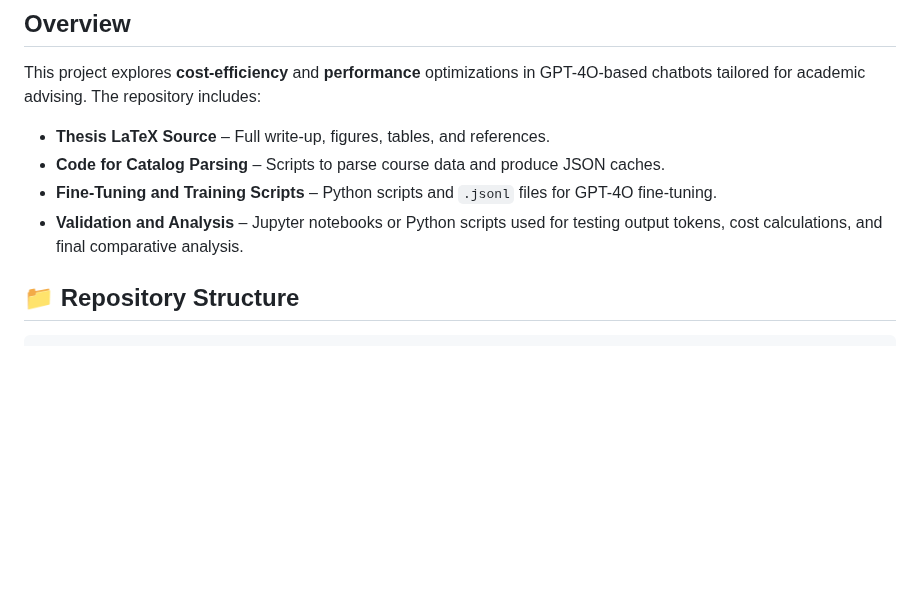
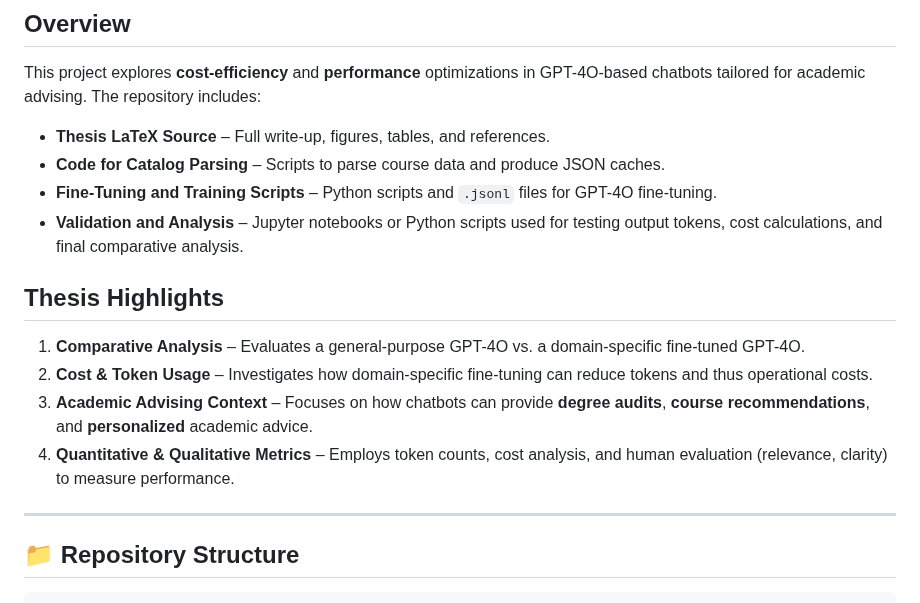
Before and after one commit to BulutTok/Thesis-Work, a Markdown page: README.md, the part around one of its changes. GitHub-like rendering; blank space fills up the shorter version.

```diff
--- a/README.md
+++ b/README.md
@@ -15,6 +15,15 @@ This project explores **cost-efficiency** and **performance** optimizations in G
 - **Code for Catalog Parsing** – Scripts to parse course data and produce JSON caches.
 - **Fine-Tuning and Training Scripts** – Python scripts and `.jsonl` files for GPT-4O fine-tuning.
 - **Validation and Analysis** – Jupyter notebooks or Python scripts used for testing output tokens, cost calculations, and final comparative analysis.
+
+
+## Thesis Highlights
+1. **Comparative Analysis** – Evaluates a general-purpose GPT-4O vs. a domain-specific fine-tuned GPT-4O.
+2. **Cost & Token Usage** – Investigates how domain-specific fine-tuning can reduce tokens and thus operational costs.
+3. **Academic Advising Context** – Focuses on how chatbots can provide **degree audits**, **course recommendations**, and **personalized** academic advice.
+4. **Quantitative & Qualitative Metrics** – Employs token counts, cost analysis, and human evaluation (relevance, clarity) to measure performance.
+
+---
 
 ## 📁 Repository Structure
 
```
Also changed, not shown: other parts of README.md (+0 -35 lines).
